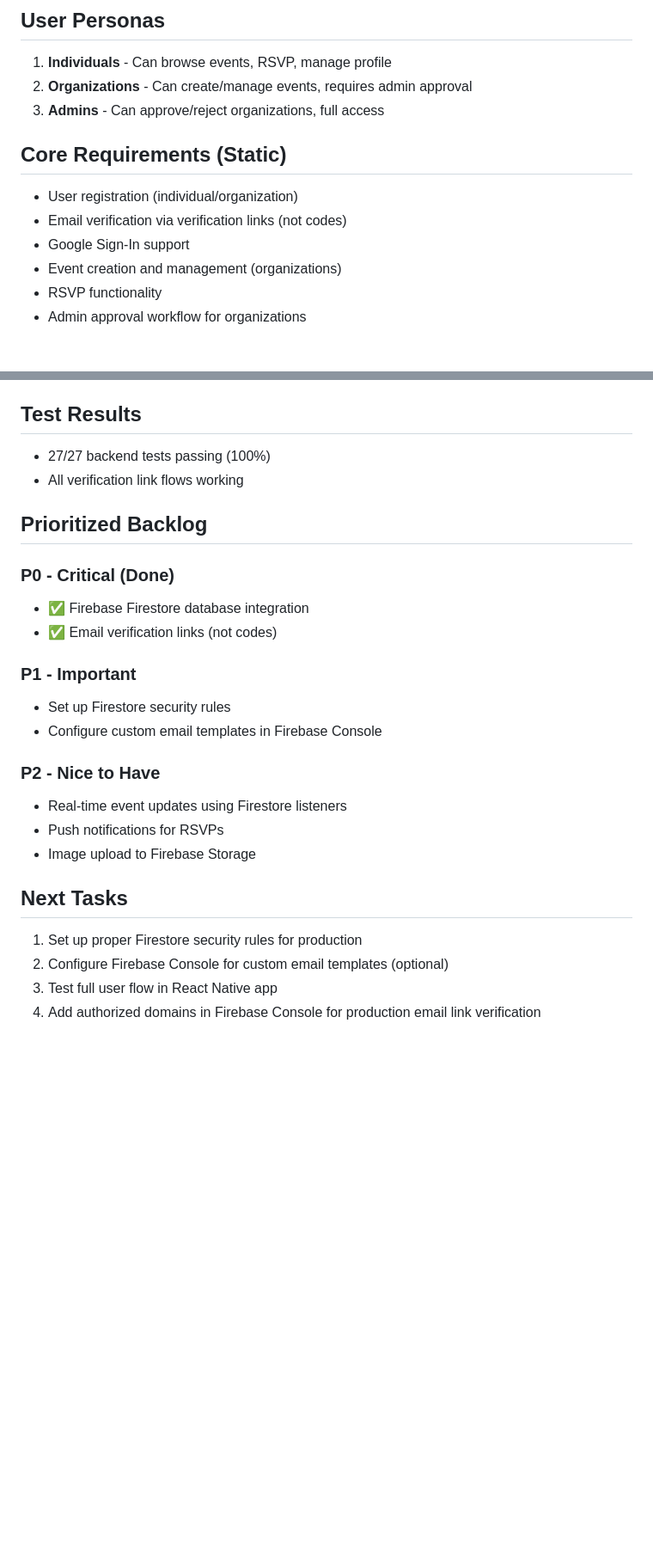
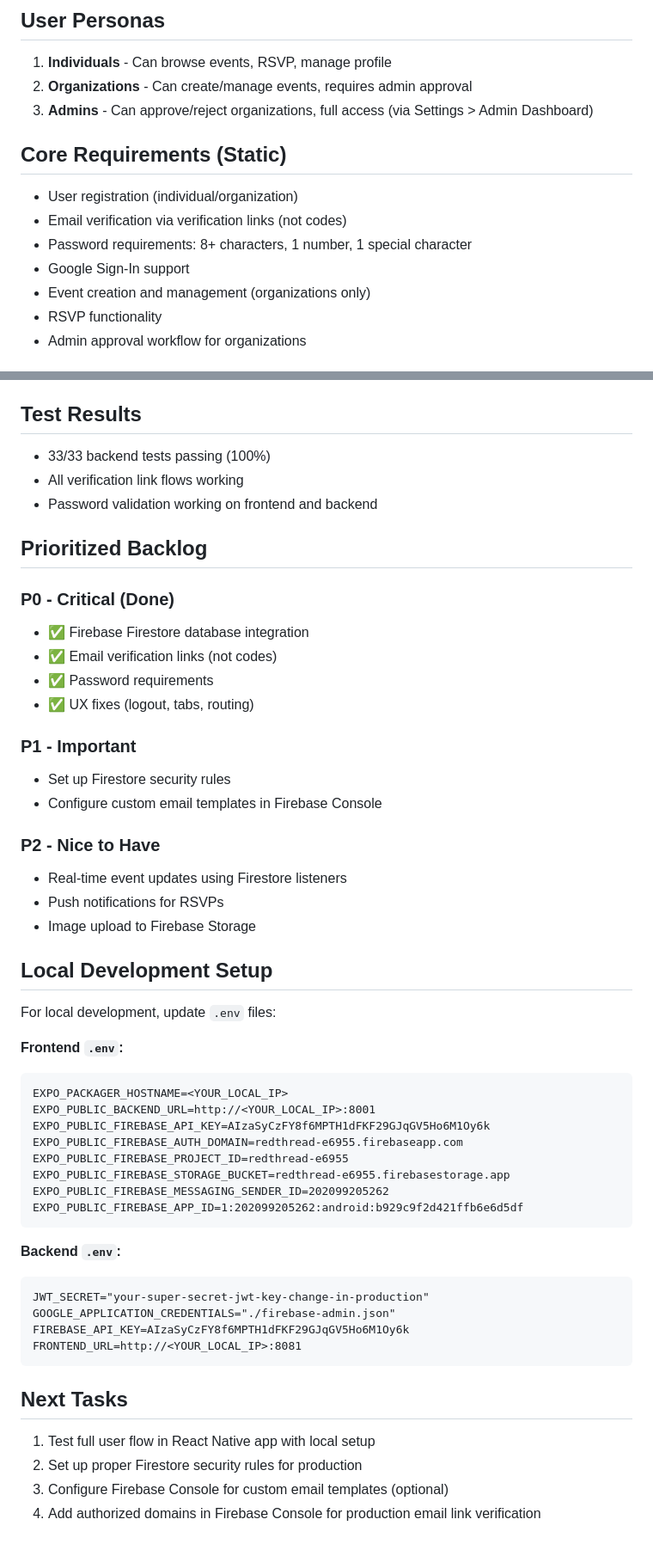
Before and after one commit to KylePraias/Theredthreadapp, a Markdown page: memory/PRD.md, 2 parts joined by grey strips. Shown at 86% size. GitHub-like rendering; blank space fills up the shorter version.

````diff
--- a/memory/PRD.md
+++ b/memory/PRD.md
@@ -23,13 +24,14 @@
 ## User Personas
 1. **Individuals** - Can browse events, RSVP, manage profile
 2. **Organizations** - Can create/manage events, requires admin approval
-3. **Admins** - Can approve/reject organizations, full access
+3. **Admins** - Can approve/reject organizations, full access (via Settings > Admin Dashboard)
 
 ## Core Requirements (Static)
 - User registration (individual/organization)
 - Email verification via verification links (not codes)
+- Password requirements: 8+ characters, 1 number, 1 special character
 - Google Sign-In support
-- Event creation and management (organizations)
+- Event creation and management (organizations only)
 - RSVP functionality
 - Admin approval workflow for organizations
 
@@ -74,14 +89,17 @@
 - Admin: `/api/admin/organizations/pending`, `/api/admin/organizations/{org_id}/approve|reject`
 
 ## Test Results
-- 27/27 backend tests passing (100%)
+- 33/33 backend tests passing (100%)
 - All verification link flows working
+- Password validation working on frontend and backend
 
 ## Prioritized Backlog
 
 ### P0 - Critical (Done)
 - ✅ Firebase Firestore database integration
 - ✅ Email verification links (not codes)
+- ✅ Password requirements
+- ✅ UX fixes (logout, tabs, routing)
 
 ### P1 - Important
 - Set up Firestore security rules
@@ -92,8 +110,31 @@
 - Push notifications for RSVPs
 - Image upload to Firebase Storage
 
+## Local Development Setup
+For local development, update `.env` files:
+
+**Frontend `.env`:**
+```
+EXPO_PACKAGER_HOSTNAME=<YOUR_LOCAL_IP>
+EXPO_PUBLIC_BACKEND_URL=http://<YOUR_LOCAL_IP>:8001
+EXPO_PUBLIC_FIREBASE_API_KEY=AIzaSyCzFY8f6MPTH1dFKF29GJqGV5Ho6M1Oy6k
+EXPO_PUBLIC_FIREBASE_AUTH_DOMAIN=redthread-e6955.firebaseapp.com
+EXPO_PUBLIC_FIREBASE_PROJECT_ID=redthread-e6955
+EXPO_PUBLIC_FIREBASE_STORAGE_BUCKET=redthread-e6955.firebasestorage.app
+EXPO_PUBLIC_FIREBASE_MESSAGING_SENDER_ID=202099205262
+EXPO_PUBLIC_FIREBASE_APP_ID=1:202099205262:android:b929c9f2d421ffb6e6d5df
+```
+
+**Backend `.env`:**
+```
+JWT_SECRET="your-super-secret-jwt-key-change-in-production"
+GOOGLE_APPLICATION_CREDENTIALS="./firebase-admin.json"
+FIREBASE_API_KEY=AIzaSyCzFY8f6MPTH1dFKF29GJqGV5Ho6M1Oy6k
+FRONTEND_URL=http://<YOUR_LOCAL_IP>:8081
+```
+
 ## Next Tasks
-1. Set up proper Firestore security rules for production
-2. Configure Firebase Console for custom email templates (optional)
-3. Test full user flow in React Native app
+1. Test full user flow in React Native app with local setup
+2. Set up proper Firestore security rules for production
+3. Configure Firebase Console for custom email templates (optional)
 4. Add authorized domains in Firebase Console for production email link verification
````
Also changed, not shown: other parts of memory/PRD.md (+16 -2 lines).
